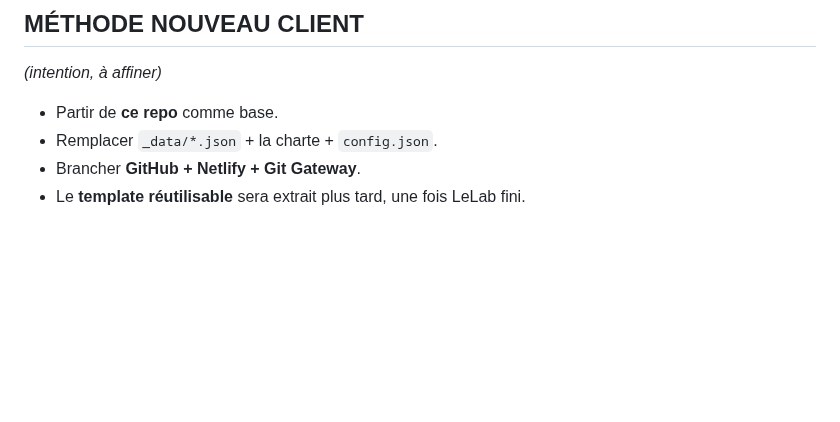
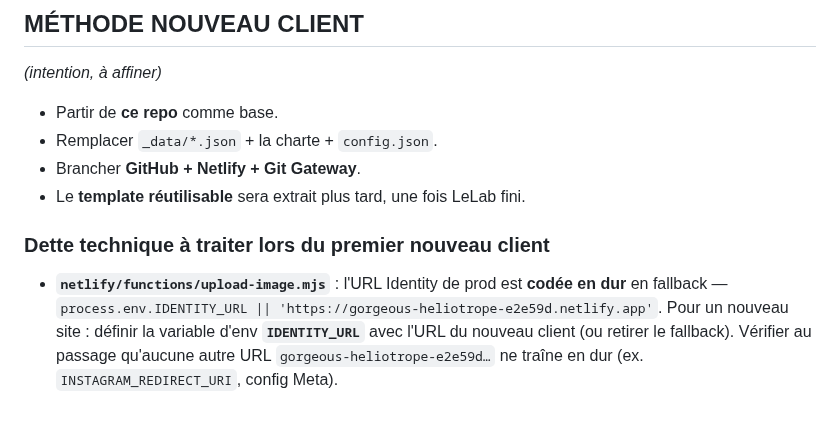
Before and after one commit to romaindemari-png/bistrot-sassy, a Markdown page: LELAB.md, the part around the change. Drawn GitHub-style; blank space fills up the shorter version.

Commit message:
Docs : note dette technique IDENTITY_URL (premier nouveau client)
Co-Authored-By: Claude Opus 4.8 <noreply@anthropic.com>

```diff
--- a/LELAB.md
+++ b/LELAB.md
@@ -236,3 +236,7 @@ Chaque site = un **SOCLE commun** + des **BLOCS optionnels** activables par clie
 - Remplacer `_data/*.json` + la charte + `config.json`.
 - Brancher **GitHub + Netlify + Git Gateway**.
 - Le **template réutilisable** sera extrait plus tard, une fois LeLab fini.
+
+### Dette technique à traiter lors du premier nouveau client
+
+- **`netlify/functions/upload-image.mjs`** : l'URL Identity de prod est **codée en dur** en fallback — `process.env.IDENTITY_URL || 'https://gorgeous-heliotrope-e2e59d.netlify.app'`. Pour un nouveau site : définir la variable d'env **`IDENTITY_URL`** avec l'URL du nouveau client (ou retirer le fallback). Vérifier au passage qu'aucune autre URL `gorgeous-heliotrope-e2e59d…` ne traîne en dur (ex. `INSTAGRAM_REDIRECT_URI`, config Meta).
```
